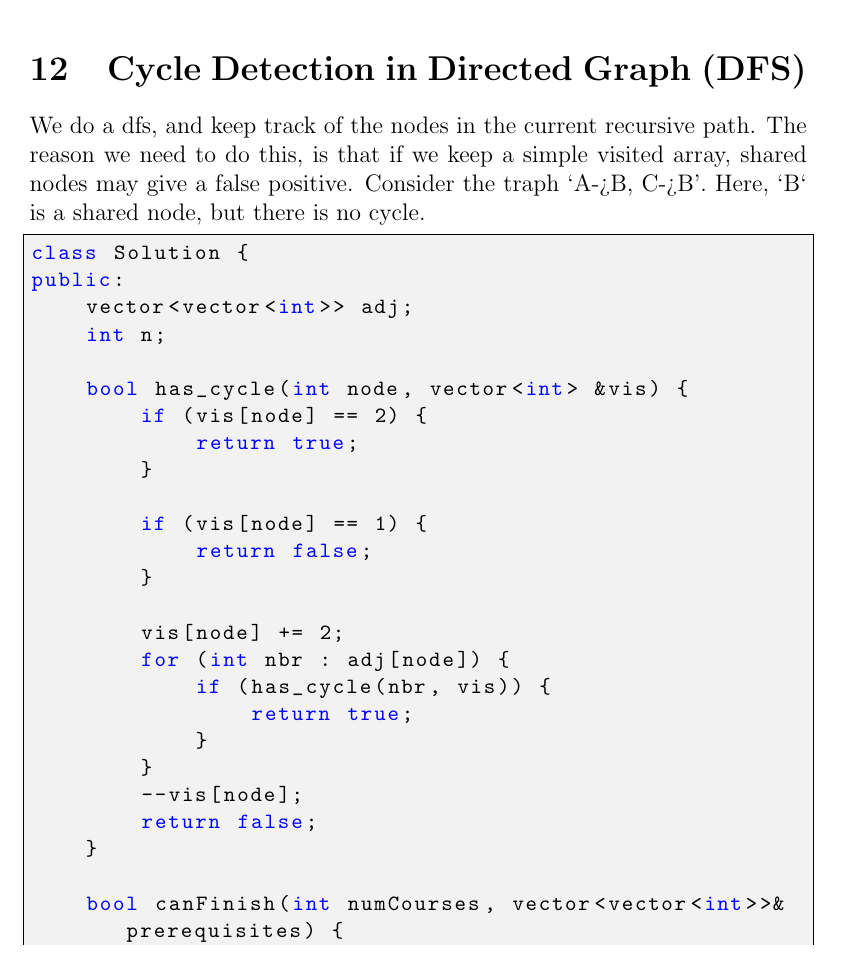
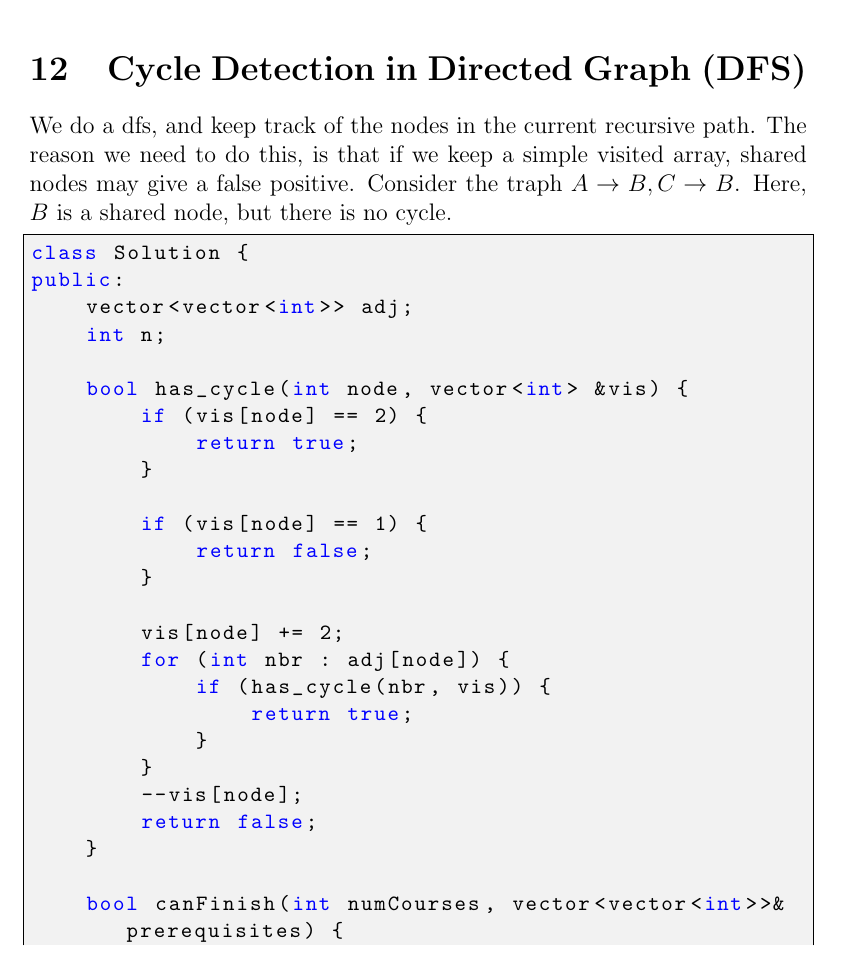
Before and after one commit to LuisSalvadorHeysen/CSTheory, a LaTeX document (Theory.tex): part of page 23 of 24, cut so that both start at the same text. Compiled offline with pdfLaTeX.

Commit message:
Cycle Detection DFS

```diff
--- a/Theory.tex
+++ b/Theory.tex
@@ -774,7 +774,7 @@ public:
 
 
 \section{Cycle Detection in Directed Graph (DFS)}
-We do a dfs, and keep track of the nodes in the current recursive path. The reason we need to do this, is that if we keep a simple visited array, shared nodes may give a false positive. Consider the traph `A->B, C->B'. Here, `B` is a shared node, but there is no cycle.
+We do a dfs, and keep track of the nodes in the current recursive path. The reason we need to do this, is that if we keep a simple visited array, shared nodes may give a false positive. Consider the traph $A \rightarrow B, C \rightarrow B$. Here, $B$ is a shared node, but there is no cycle.
 
 \begin{lstlisting}[language=C++]
 class Solution {
```
Also changed, not shown: Theory.pdf, 4 other files.
